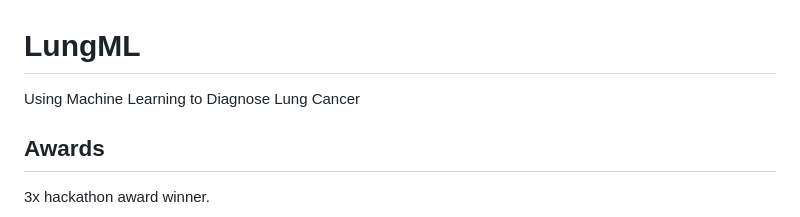
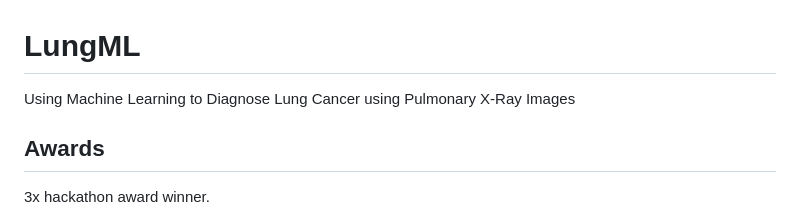
Before and after one commit to DorsaRoh/lungml, a Markdown page: README.md, the part around the change. GitHub-like rendering.

```diff
--- a/README.md
+++ b/README.md
@@ -1,6 +1,6 @@
 # LungML
 
-Using Machine Learning to Diagnose Lung Cancer
+Using Machine Learning to Diagnose Lung Cancer using Pulmonary X-Ray Images
 
 ## Awards
 
```
